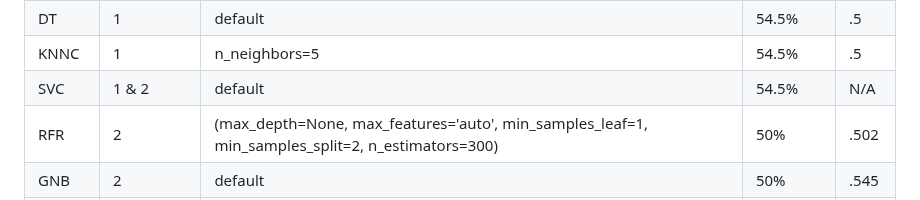
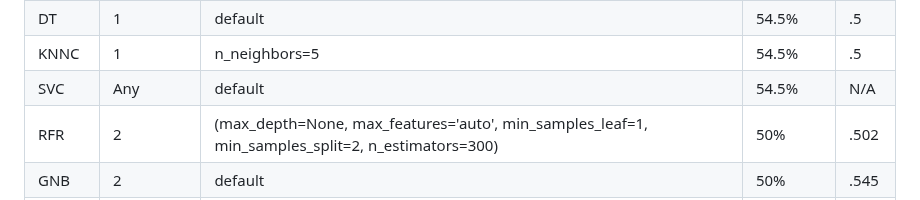
Before and after one commit to liamtabrams/LIRecommend, a Markdown page: discussion/model_leaderboard.md, the part around the change. Drawn GitHub-style.

```diff
--- a/discussion/model_leaderboard.md
+++ b/discussion/model_leaderboard.md
@@ -13,7 +13,7 @@
 |    XGB   |   2     |   default |   54.5%  |   .5  |
 |    DT   |   1     |   default |   54.5%  |   .5  |
 |    KNNC   |   1     |   n_neighbors=5 |   54.5%  |   .5  |
-|    SVC   |   1 & 2    |   default |   54.5%  |   N/A  |
+|    SVC   |   Any    |   default |   54.5%  |   N/A  |
 |    RFR   |    2     |  (max_depth=None, max_features='auto', min_samples_leaf=1, min_samples_split=2, n_estimators=300)   |   50%  |   .502  |
 | GNB |  2  |   default   |   50%   |    .545   |
 |    DT   |    2     |  default   |   50%  |   .636  |
```
